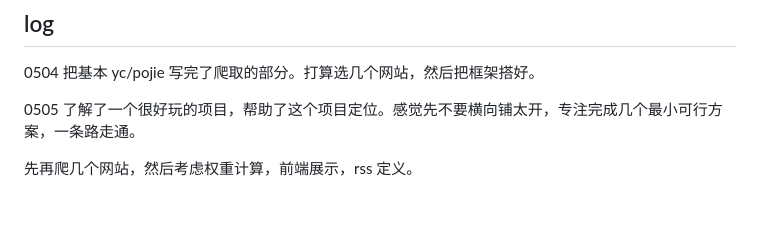
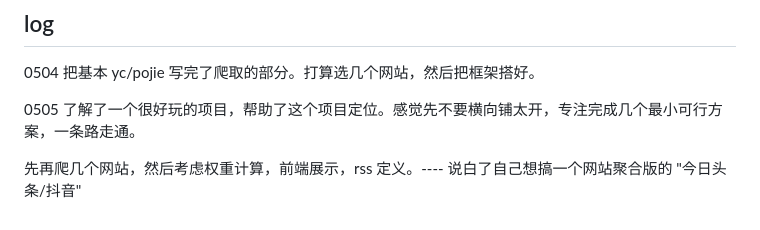
Before and after one commit to TangZhongham/DailyDilly, a Markdown page: log.md, the part around the change. GitHub-like rendering.

Commit message:
saving file and pushing to github Fri May  5 23:00:58 CST 2023

```diff
--- a/log.md
+++ b/log.md
@@ -129,4 +129,4 @@ Foundation：有 email 的template
 
 0505 了解了一个很好玩的项目，帮助了这个项目定位。感觉先不要横向铺太开，专注完成几个最小可行方案，一条路走通。
 
-先再爬几个网站，然后考虑权重计算，前端展示，rss 定义。
+先再爬几个网站，然后考虑权重计算，前端展示，rss 定义。---- 说白了自己想搞一个网站聚合版的 "今日头条/抖音"
```
